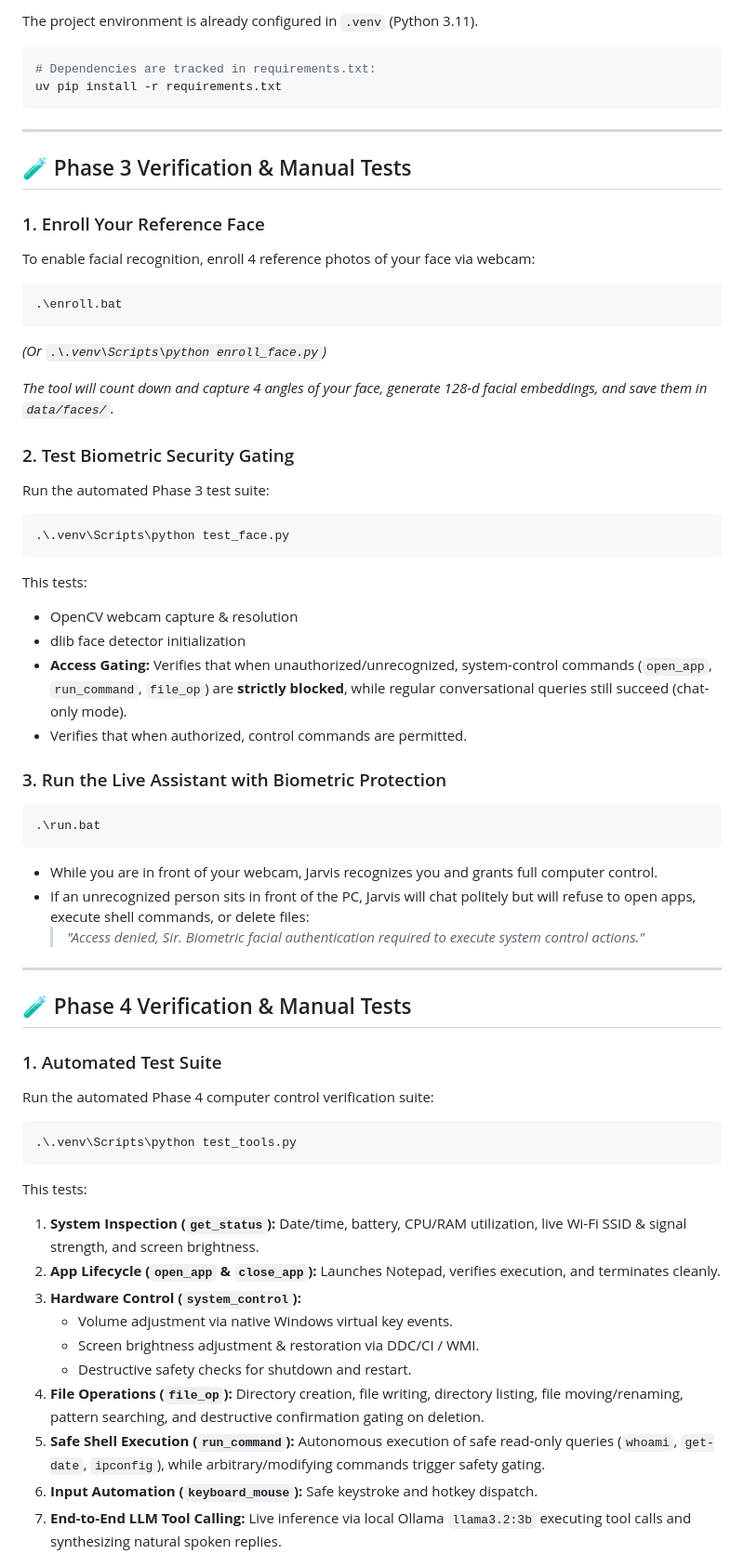
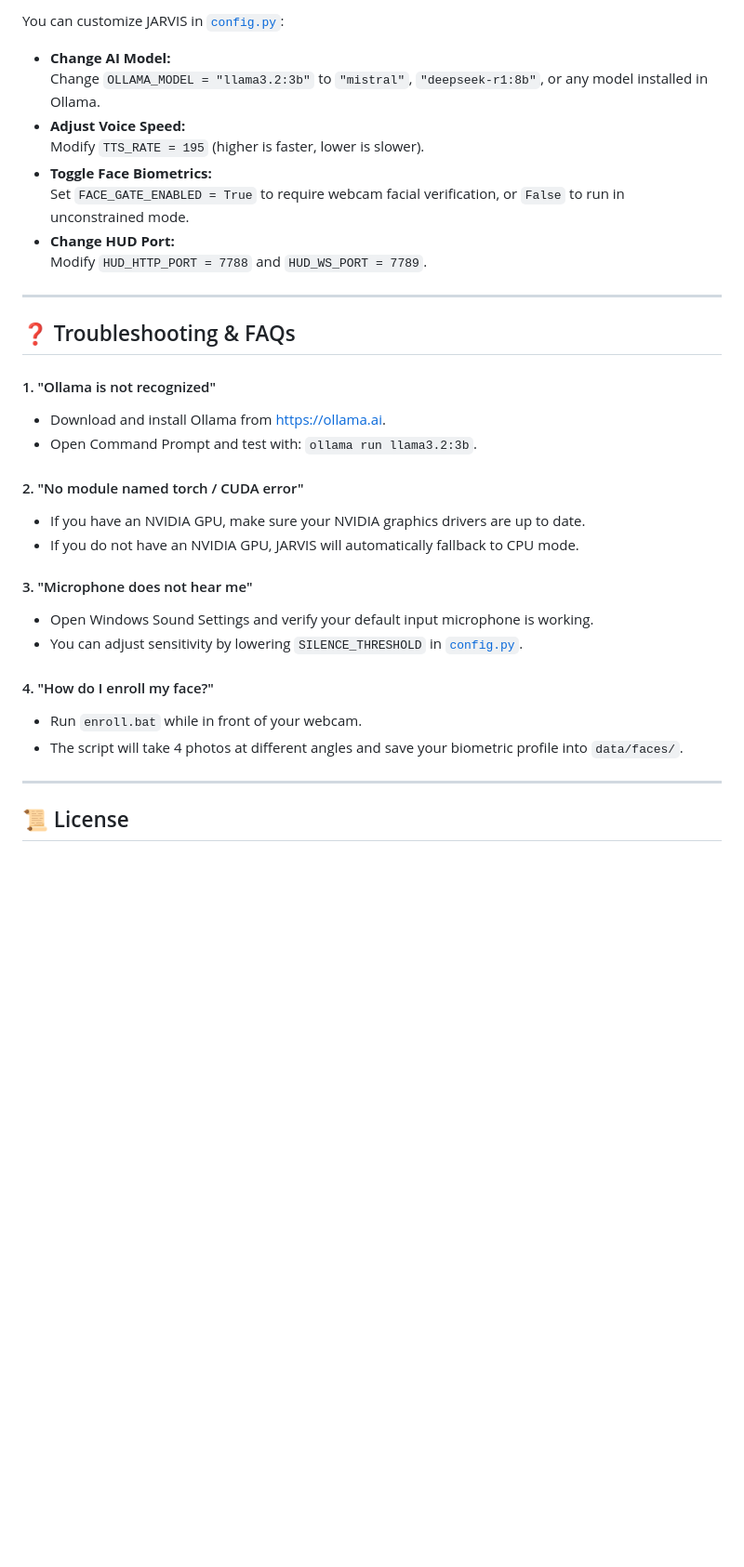
Before and after one commit to rahulbirva/Assistant, a Markdown page: README.md, the part around one of its changes. Shown at 93% size. Drawn GitHub-style; blank space fills up the shorter version.

````diff
--- a/README.md
+++ b/README.md
@@ -52,64 +153,36 @@ Assistant/
 
-The project environment is already configured in `.venv` (Python 3.11).
+You can customize JARVIS in [`config.py`](file:///c:/Users/RAHUL/Downloads/Work%20(IMP)/Assistant/config.py):
 
-```powershell
-# Dependencies are tracked in requirements.txt:
-uv pip install -r requirements.txt
-```
+* **Change AI Model:**
+  Change `OLLAMA_MODEL = "llama3.2:3b"` to `"mistral"`, `"deepseek-r1:8b"`, or any model installed in Ollama.
+* **Adjust Voice Speed:**
+  Modify `TTS_RATE = 195` (higher is faster, lower is slower).
+* **Toggle Face Biometrics:**
+  Set `FACE_GATE_ENABLED = True` to require webcam facial verification, or `False` to run in unconstrained mode.
+* **Change HUD Port:**
+  Modify `HUD_HTTP_PORT = 7788` and `HUD_WS_PORT = 7789`.
 
 ---
 
-## 🧪 Phase 3 Verification & Manual Tests
+## ❓ Troubleshooting & FAQs
 
-### 1. Enroll Your Reference Face
-To enable facial recognition, enroll 4 reference photos of your face via webcam:
+#### 1. "Ollama is not recognized"
+* Download and install Ollama from [https://ollama.ai](https://ollama.ai).
+* Open Command Prompt and test with: `ollama run llama3.2:3b`.
 
-```cmd
-.\enroll.bat
-```
-*(Or `.\.venv\Scripts\python enroll_face.py`)*
+#### 2. "No module named torch / CUDA error"
+* If you have an NVIDIA GPU, make sure your NVIDIA graphics drivers are up to date.
+* If you do not have an NVIDIA GPU, JARVIS will automatically fallback to CPU mode.
 
-*The tool will count down and capture 4 angles of your face, generate 128-d facial embeddings, and save them in `data/faces/`.*
+#### 3. "Microphone does not hear me"
+* Open Windows Sound Settings and verify your default input microphone is working.
+* You can adjust sensitivity by lowering `SILENCE_THRESHOLD` in [`config.py`](file:///c:/Users/RAHUL/Downloads/Work%20(IMP)/Assistant/config.py).
 
-### 2. Test Biometric Security Gating
-Run the automated Phase 3 test suite:
-
-```powershell
-.\.venv\Scripts\python test_face.py
-```
-This tests:
-- OpenCV webcam capture & resolution
-- dlib face detector initialization
-- **Access Gating:** Verifies that when unauthorized/unrecognized, system-control commands (`open_app`, `run_command`, `file_op`) are **strictly blocked**, while regular conversational queries still succeed (chat-only mode).
-- Verifies that when authorized, control commands are permitted.
-
-### 3. Run the Live Assistant with Biometric Protection
-```cmd
-.\run.bat
-```
-- While you are in front of your webcam, Jarvis recognizes you and grants full computer control.
-- If an unrecognized person sits in front of the PC, Jarvis will chat politely but will refuse to open apps, execute shell commands, or delete files:
-  > *"Access denied, Sir. Biometric facial authentication required to execute system control actions."*
+#### 4. "How do I enroll my face?"
+* Run `enroll.bat` while in front of your webcam.
+* The script will take 4 photos at different angles and save your biometric profile into `data/faces/`.
 
 ---
 
-## 🧪 Phase 4 Verification & Manual Tests
+## 📜 License
 
-### 1. Automated Test Suite
-Run the automated Phase 4 computer control verification suite:
-
-```powershell
-.\.venv\Scripts\python test_tools.py
-```
-This tests:
-1. **System Inspection (`get_status`):** Date/time, battery, CPU/RAM utilization, live Wi-Fi SSID & signal strength, and screen brightness.
-2. **App Lifecycle (`open_app` & `close_app`):** Launches Notepad, verifies execution, and terminates cleanly.
-3. **Hardware Control (`system_control`):**
-   - Volume adjustment via native Windows virtual key events.
-   - Screen brightness adjustment & restoration via DDC/CI / WMI.
-   - Destructive safety checks for shutdown and restart.
-4. **File Operations (`file_op`):** Directory creation, file writing, directory listing, file moving/renaming, pattern searching, and destructive confirmation gating on deletion.
-5. **Safe Shell Execution (`run_command`):** Autonomous execution of safe read-only queries (`whoami`, `get-date`, `ipconfig`), while arbitrary/modifying commands trigger safety gating.
-6. **Input Automation (`keyboard_mouse`):** Safe keystroke and hotkey dispatch.
-7. **End-to-End LLM Tool Calling:** Live inference via local Ollama `llama3.2:3b` executing tool calls and synthesizing natural spoken replies.
-
````
Also changed, not shown: other parts of README.md (+137 -68 lines).
